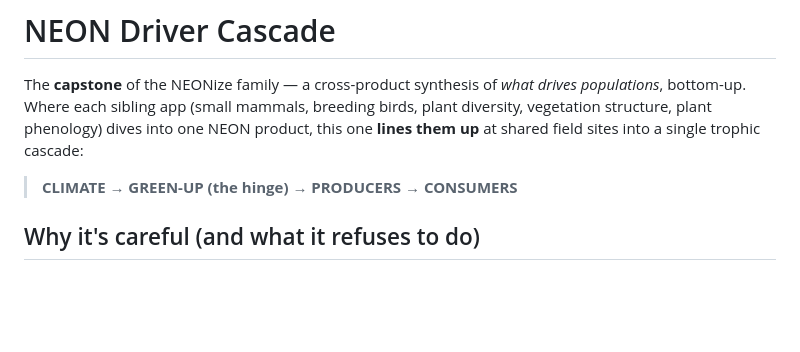
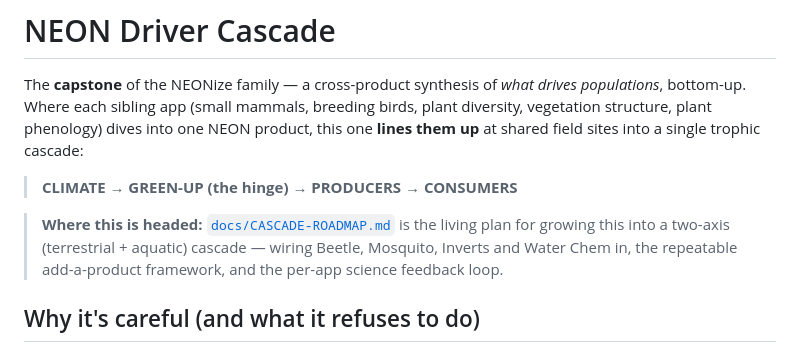
Before and after one commit to tgilbert14/NEON-Driver-Cascade, a Markdown page: README.md, the part around the change. Drawn GitHub-style; blank space fills up the shorter version.

```diff
--- a/README.md
+++ b/README.md
@@ -6,6 +6,10 @@ structure, plant phenology) dives into one NEON product, this one **lines them u
 field sites into a single trophic cascade:
 
 > **CLIMATE → GREEN-UP (the hinge) → PRODUCERS → CONSUMERS**
+
+> **Where this is headed:** [`docs/CASCADE-ROADMAP.md`](docs/CASCADE-ROADMAP.md) is the living plan
+> for growing this into a two-axis (terrestrial + aquatic) cascade — wiring Beetle, Mosquito, Inverts
+> and Water Chem in, the repeatable add-a-product framework, and the per-app science feedback loop.
 
 ## Why it's careful (and what it refuses to do)
 
```
Also changed, not shown: docs/CASCADE-ROADMAP.md (added, +264 -0 lines).
